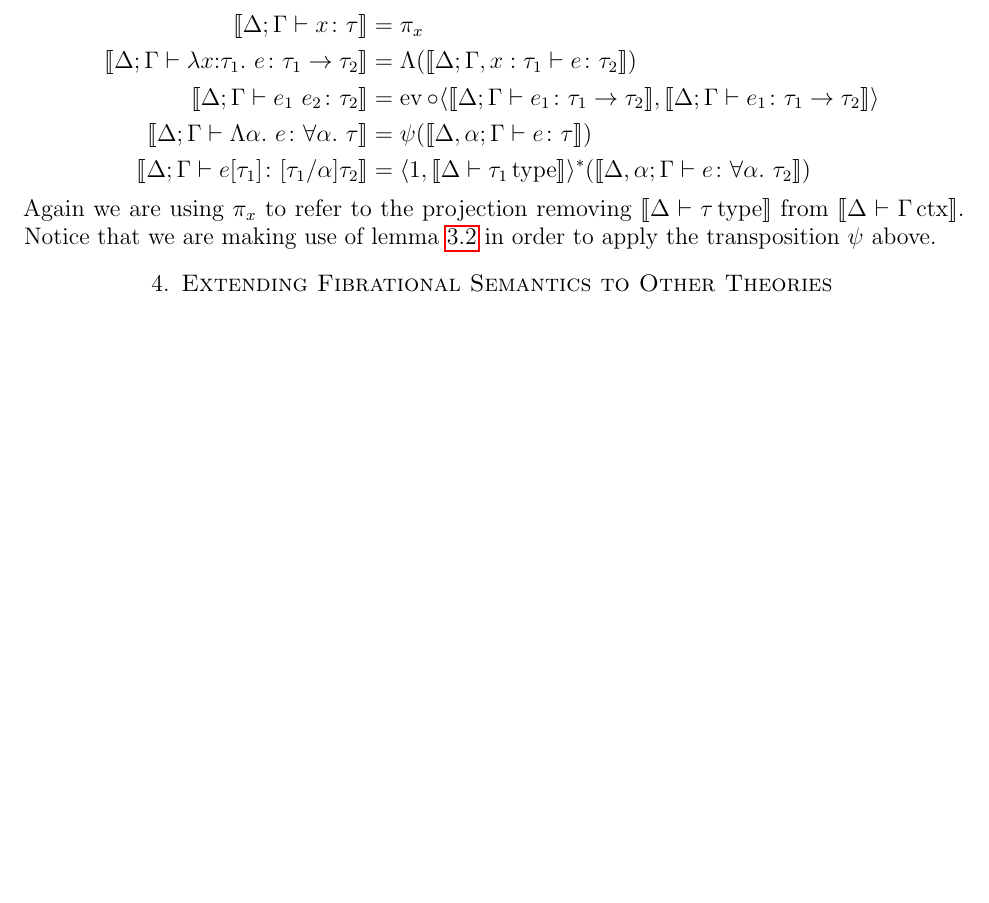
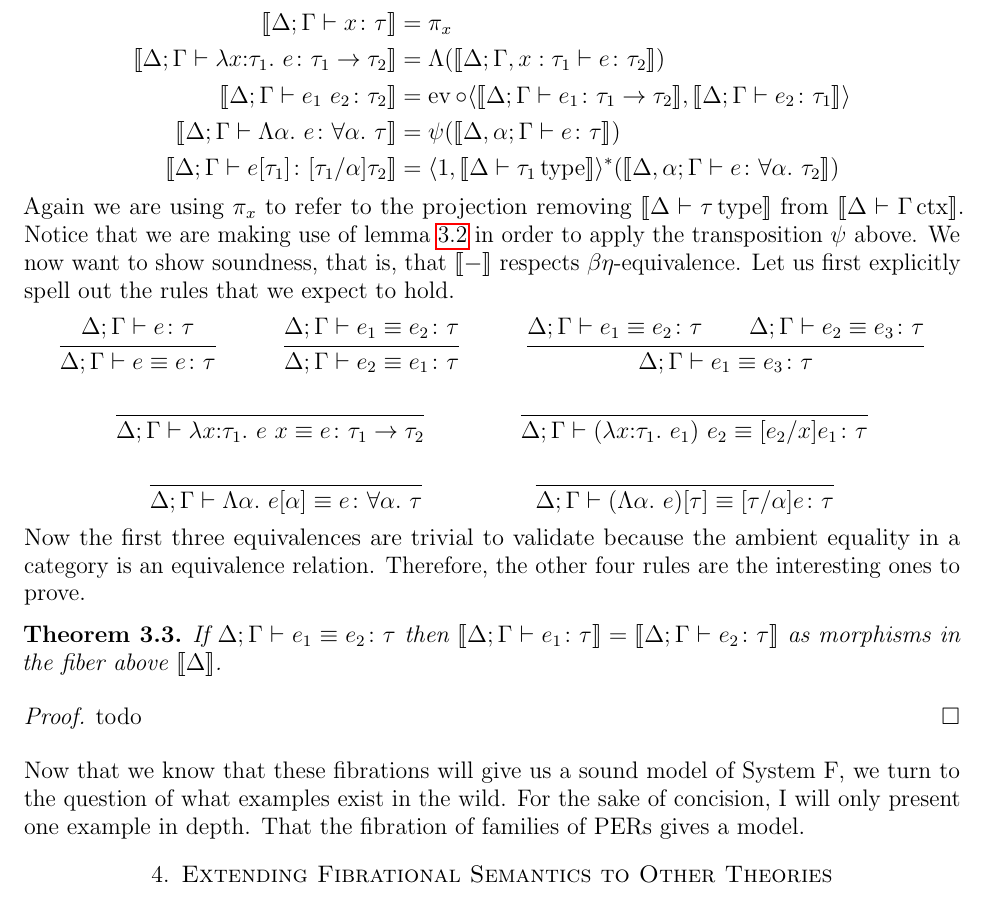
Before and after one commit to jozefg/fibrational-semantics, a LaTeX paper (main.tex, which reads systemf.tex): part of page 10 of 10 before the commit and part of page 10 of 11 after it, cut so that both start at the same text, the shorter picture padded with empty space. Compiled offline with pdfLaTeX.

Commit message:
Sketched where proof of soundness ought to be

```diff
--- a/systemf.tex
+++ b/systemf.tex
@@ -145,7 +145,7 @@ natural bijection $\hom(\pi^*(A), B) \cong \hom(A, \Pi B)$
   \Lambda(\denote{\hastypeJ{\Delta}{\Gamma, x : \tau_1}{e}{\tau_2}})\\
   \denote{\hastypeJ{\Delta}{\Gamma}{\ap{e_1}{e_2}}{\tau_2}} &=
   \ev \circ
-  \langle \denote{\hastypeJ{\Delta}{\Gamma}{e_1}{\tau_1 \to \tau_2}}, \denote{\hastypeJ{\Delta}{\Gamma}{e_1}{\tau_1 \to \tau_2}} \rangle\\
+  \langle \denote{\hastypeJ{\Delta}{\Gamma}{e_1}{\tau_1 \to \tau_2}}, \denote{\hastypeJ{\Delta}{\Gamma}{e_2}{\tau_1}} \rangle\\
   \denote{\hastypeJ{\Delta}{\Gamma}{\Lam{\alpha}{e}}{\all{\alpha}{\tau}}} &=
   \psi(\denote{\hastypeJ{\Delta, \alpha}{\Gamma}{e}{\tau}})\\
   \denote{\hastypeJ{\Delta}{\Gamma}{\Ap{e}{\tau_1}}{[\tau_1/\alpha]\tau_2}} &=
@@ -155,4 +155,52 @@ Again we are using $\pi_x$ to refer to the projection removing
 $\denote{\typeJ{\Delta}{\tau}}$ from
 $\denote{\ctxJ{\Delta}{\Gamma}}$. Notice that we are making use of
 lemma~\ref{lem:systemf:weakening} in order to apply the transposition
-$\psi$ above.
+$\psi$ above. We now want to show soundness, that is, that
+$\denote{-}$ respects $\beta\eta$-equivalence. Let us first explicitly
+spell out the rules that we expect to hold.
+\begin{mathpar}
+  \inferrule{
+    \hastypeJ{\Delta}{\Gamma}{e}{\tau}
+  }{
+    \hastypeJ{\Delta}{\Gamma}{e \equiv e}{\tau}
+  }\and
+  \inferrule{
+    \hastypeJ{\Delta}{\Gamma}{e_1 \equiv e_2}{\tau}
+  }{
+    \hastypeJ{\Delta}{\Gamma}{e_2 \equiv e_1}{\tau}
+  }\and
+  \inferrule{
+    \hastypeJ{\Delta}{\Gamma}{e_1 \equiv e_2}{\tau}\\
+    \hastypeJ{\Delta}{\Gamma}{e_2 \equiv e_3}{\tau}
+  }{
+    \hastypeJ{\Delta}{\Gamma}{e_1 \equiv e_3}{\tau}
+  }\and
+  \inferrule{ }{
+    \hastypeJ{\Delta}{\Gamma}{\lam{x}{\tau_1}{\ap{e}{x}} \equiv e}{\tau_1 \to \tau_2}
+  }\and
+  \inferrule{ }{
+    \hastypeJ{\Delta}{\Gamma}{\ap{(\lam{x}{\tau_1}{e_1})}{e_2} \equiv [e_2/x]e_1}{\tau}
+  }\and
+  \inferrule{ }{
+    \hastypeJ{\Delta}{\Gamma}{\Lam{\alpha}{\Ap{e}{\alpha}} \equiv e}{\all{\alpha}{\tau}}
+  }\and
+  \inferrule{ }{
+    \hastypeJ{\Delta}{\Gamma}{\Ap{(\Lam{\alpha}{e})}{\tau} \equiv [\tau/\alpha]e}{\tau}
+  }
+\end{mathpar}
+Now the first three equivalences are trivial to validate because the
+ambient equality in a category is an equivalence relation. Therefore,
+the other four rules are the interesting ones to prove.
+\begin{thm}\label{thm:systemf:soundness}
+  If $\hastypeJ{\Delta}{\Gamma}{e_1 \equiv e_2}{\tau}$ then
+  $\denote{\hastypeJ{\Delta}{\Gamma}{e_1}{\tau}} = \denote{\hastypeJ{\Delta}{\Gamma}{e_2}{\tau}}$
+  as morphisms in the fiber above $\denote{\Delta}$.
+\end{thm}
+\begin{proof}
+  todo
+\end{proof}
+
+Now that we know that these fibrations will give us a sound model of
+System F, we turn to the question of what examples exist in the
+wild. For the sake of concision, I will only present one example in
+depth. That the fibration of families of PERs gives a model.
```
Also changed, not shown: main.pdf.
